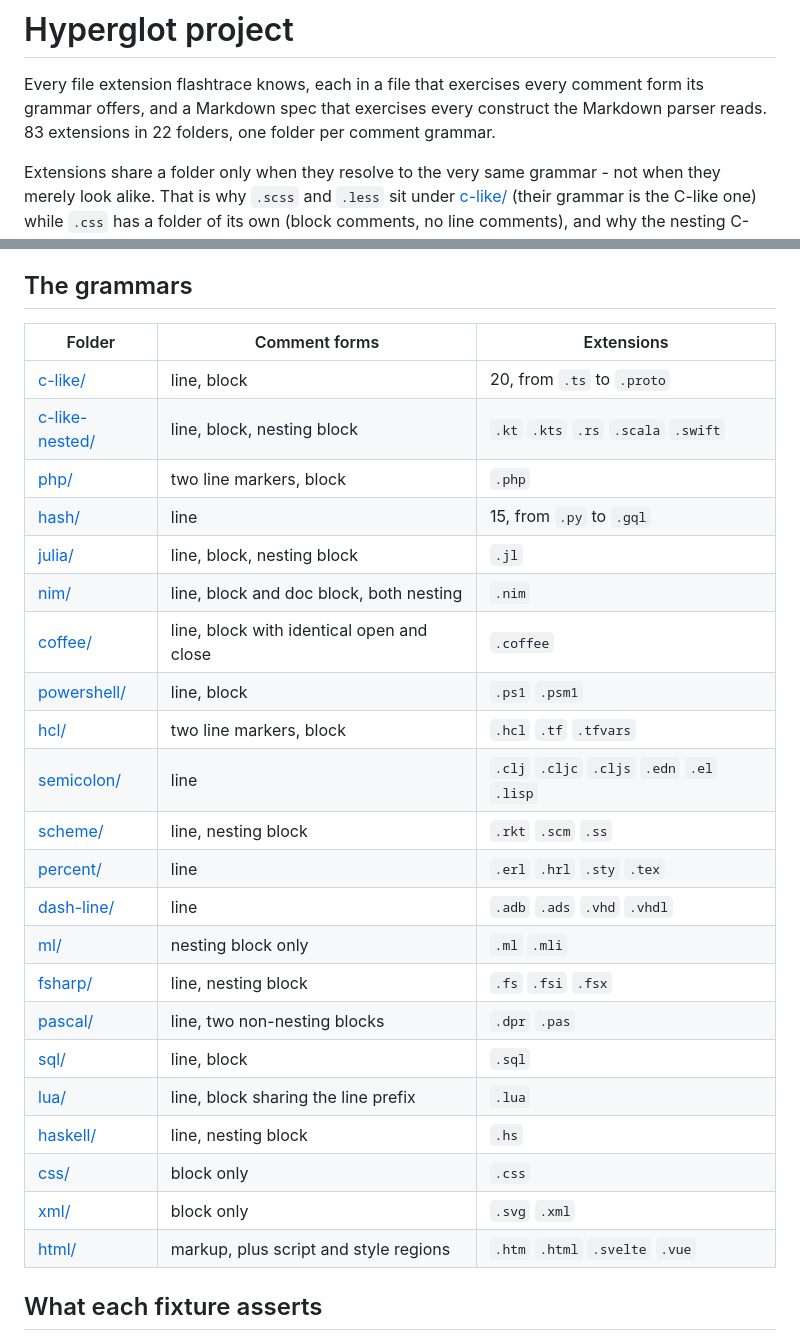
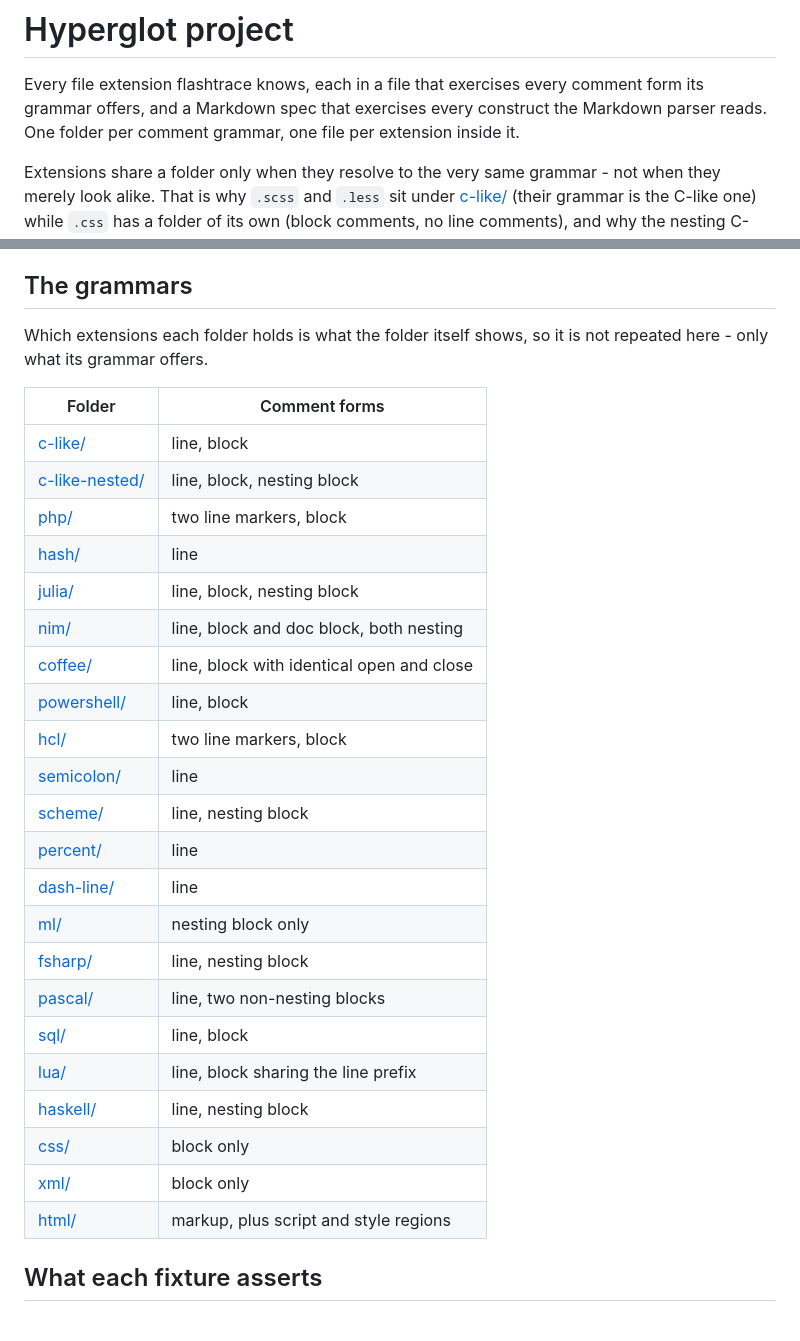
Before and after one commit to flashtrace/flashtrace, a Markdown page: examples/hyperglot/README.md, 2 parts joined by grey strips. Drawn GitHub-style.

```diff
--- a/examples/hyperglot/README.md
+++ b/examples/hyperglot/README.md
@@ -2,8 +2,8 @@
 
 Every file extension flashtrace knows, each in a file that exercises every
 comment form its grammar offers, and a Markdown spec that exercises every
-construct the Markdown parser reads. 83 extensions in 22 folders, one folder per
-comment grammar.
+construct the Markdown parser reads. One folder per comment grammar, one file
+per extension inside it.
 
 Extensions share a folder only when they resolve to the very same grammar - not
 when they merely look alike. That is why `.scss` and `.less` sit under
@@ -24,30 +24,33 @@ reachable from the root spec; the run is clean and exits 0.
 
 ## The grammars
 
-| Folder | Comment forms | Extensions |
-|---|---|---|
-| [c-like/](c-like/) | line, block | 20, from `.ts` to `.proto` |
-| [c-like-nested/](c-like-nested/) | line, block, nesting block | `.kt` `.kts` `.rs` `.scala` `.swift` |
-| [php/](php/) | two line markers, block | `.php` |
-| [hash/](hash/) | line | 15, from `.py` to `.gql` |
-| [julia/](julia/) | line, block, nesting block | `.jl` |
-| [nim/](nim/) | line, block and doc block, both nesting | `.nim` |
-| [coffee/](coffee/) | line, block with identical open and close | `.coffee` |
-| [powershell/](powershell/) | line, block | `.ps1` `.psm1` |
-| [hcl/](hcl/) | two line markers, block | `.hcl` `.tf` `.tfvars` |
-| [semicolon/](semicolon/) | line | `.clj` `.cljc` `.cljs` `.edn` `.el` `.lisp` |
-| [scheme/](scheme/) | line, nesting block | `.rkt` `.scm` `.ss` |
-| [percent/](percent/) | line | `.erl` `.hrl` `.sty` `.tex` |
-| [dash-line/](dash-line/) | line | `.adb` `.ads` `.vhd` `.vhdl` |
-| [ml/](ml/) | nesting block only | `.ml` `.mli` |
-| [fsharp/](fsharp/) | line, nesting block | `.fs` `.fsi` `.fsx` |
-| [pascal/](pascal/) | line, two non-nesting blocks | `.dpr` `.pas` |
-| [sql/](sql/) | line, block | `.sql` |
-| [lua/](lua/) | line, block sharing the line prefix | `.lua` |
-| [haskell/](haskell/) | line, nesting block | `.hs` |
-| [css/](css/) | block only | `.css` |
-| [xml/](xml/) | block only | `.svg` `.xml` |
-| [html/](html/) | markup, plus script and style regions | `.htm` `.html` `.svelte` `.vue` |
+Which extensions each folder holds is what the folder itself shows, so it is
+not repeated here - only what its grammar offers.
+
+| Folder | Comment forms |
+|---|---|
+| [c-like/](c-like/) | line, block |
+| [c-like-nested/](c-like-nested/) | line, block, nesting block |
+| [php/](php/) | two line markers, block |
+| [hash/](hash/) | line |
+| [julia/](julia/) | line, block, nesting block |
+| [nim/](nim/) | line, block and doc block, both nesting |
+| [coffee/](coffee/) | line, block with identical open and close |
+| [powershell/](powershell/) | line, block |
+| [hcl/](hcl/) | two line markers, block |
+| [semicolon/](semicolon/) | line |
+| [scheme/](scheme/) | line, nesting block |
+| [percent/](percent/) | line |
+| [dash-line/](dash-line/) | line |
+| [ml/](ml/) | nesting block only |
+| [fsharp/](fsharp/) | line, nesting block |
+| [pascal/](pascal/) | line, two non-nesting blocks |
+| [sql/](sql/) | line, block |
+| [lua/](lua/) | line, block sharing the line prefix |
+| [haskell/](haskell/) | line, nesting block |
+| [css/](css/) | block only |
+| [xml/](xml/) | block only |
+| [html/](html/) | markup, plus script and style regions |
 
 ## What each fixture asserts
 
```
Also changed, not shown: examples/hyperglot/spec.md (+22 -22 lines).
